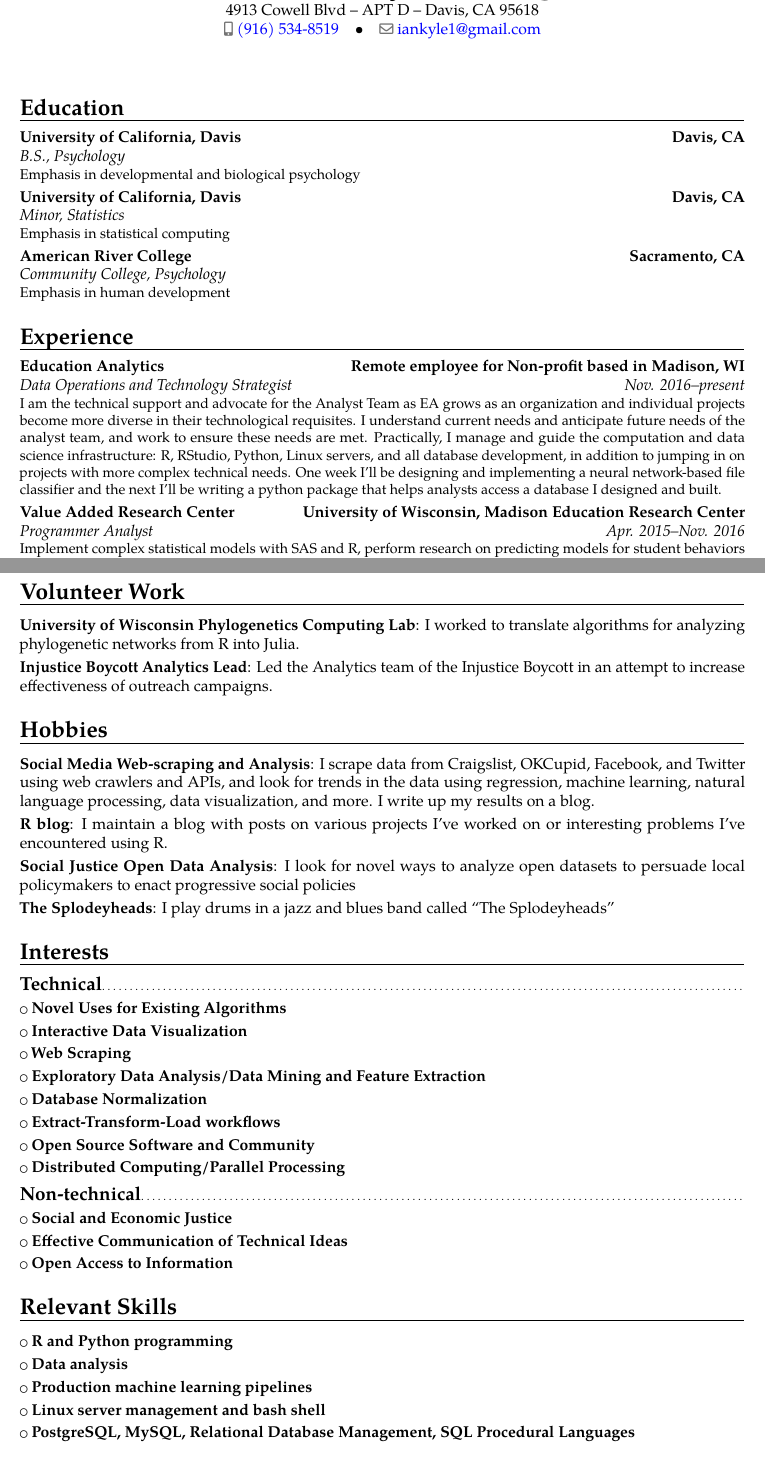
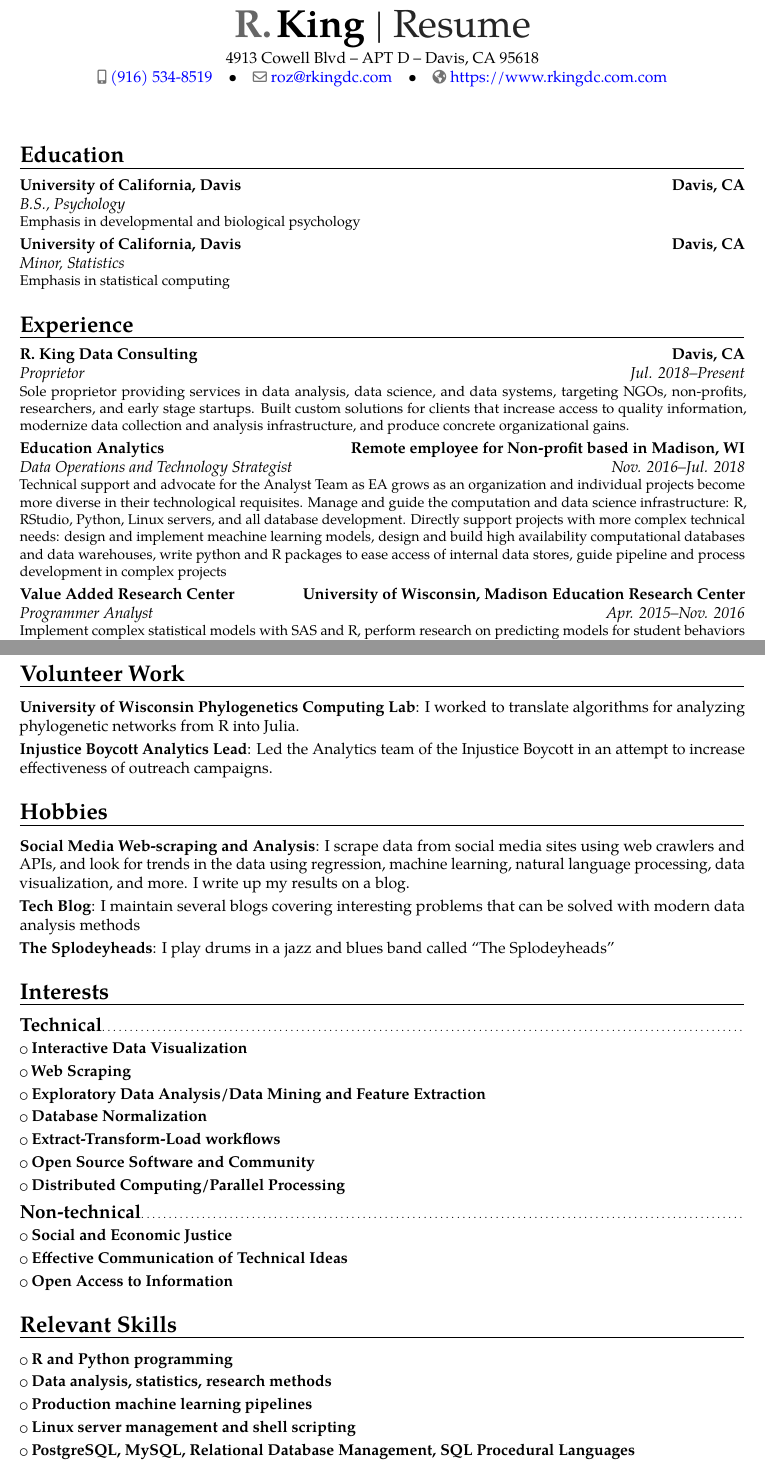
Before and after one commit to ikkyle/Portfolio, a LaTeX CV (code/resume/resume.tex): two parts of pages 1 and 2 of 2, joined at a grey line, cut at the place of the change. Compiled offline with pdfLaTeX.

Commit message:
resume updates

```diff
--- a/code/resume/resume.tex
+++ b/code/resume/resume.tex
@@ -4,25 +4,27 @@
 \usepackage[scale=0.75, top=.5in, bottom=.5in]{geometry}
 \usepackage{lastpage}
 \rfoot{\addressfont\itshape\textcolor{gray}{Page \thepage\ of \pageref{LastPage}}}
- % https://www.themuse.com/profiles/caremessage#jobs
-\name{Roz}{\textnormal{(Ian Kyle)} King}
-%\title{Resume}
+\name{R.}{King}
+\title{Resume}
 \address{4913 Cowell Blvd}{APT D}{Davis, CA 95618}
 \phone[mobile]{(916) 534-8519}
-\email{iankyle1@gmail.com}
-%\homepage{http://ikkyle.com}
+\email{roz@rkingdc.com}
+\homepage{https://www.rkingdc.com.com}
 \begin{document}
 \hypersetup{urlcolor=blue}
 \makecvtitle
-
+%\vspace{-7ex}
 \section{Education}
 \cventry{}{B.S.}{University of California, Davis}{Davis, CA}{\textit{Psychology}}{Emphasis in developmental and biological psychology}
 \cventry{}{Minor}{University of California, Davis}{Davis, CA}{\textit{Statistics}}{Emphasis in statistical computing}
-\cventry{}{Community College}{American River College}{Sacramento, CA}{\textit{Psychology}}{Emphasis in human development}
 
 \section{Experience}
-\cventry{Nov. 2016--present}{Data Operations  and Technology Strategist}{Education Analytics}{Remote employee for Non-profit based in Madison, WI}{}
-{I am the technical support and advocate for the Analyst Team as EA grows as an organization and individual projects become more diverse in their technological requisites. I understand current needs and anticipate future needs of the analyst team, and work to ensure these needs are met. Practically, I manage and guide the computation and data science infrastructure: R, RStudio, Python, Linux servers, and all database development, in addition to jumping in on projects with more complex technical needs. One week I'll be designing and implementing a neural network-based file classifier and the next I'll be writing a python package that helps analysts access a database I designed and built.}
+
+\cventry{Jul. 2018--Present}{Proprietor}{R. King Data Consulting}{Davis, CA}{}
+{Sole proprietor providing services in data analysis, data science, and data systems, targeting NGOs, non-profits, researchers, and early stage startups. Built custom solutions for clients that increase access to quality information, modernize data collection and analysis infrastructure, and produce concrete organizational gains. }
+
+\cventry{Nov. 2016--Jul. 2018}{Data Operations  and Technology Strategist}{Education Analytics}{Remote employee for Non-profit based in Madison, WI}{}
+{Technical support and advocate for the Analyst Team as EA grows as an organization and individual projects become more diverse in their technological requisites. Manage and guide the computation and data science infrastructure: R, RStudio, Python, Linux servers, and all database development. Directly support projects with more complex technical needs:  design and implement meachine learning models, design and build high availability computational databases and data warehouses, write python and R packages to ease access of internal data stores, guide pipeline and process development in complex projects}
 
 \cventry{Apr. 2015--Nov. 2016}{Programmer Analyst}{Value Added Research Center}{University of Wisconsin, Madison Education Research Center}{}{Implement complex statistical models with SAS and R, perform research on predicting models for student behaviors and abilities, proposed and implemented unsupervised learning methods for tracking complex student trajectories.
 }
@@ -53,14 +55,12 @@
 \cvitem{Injustice Boycott Analytics Lead}{Led the Analytics team of the Injustice Boycott in an attempt to increase effectiveness of outreach campaigns.}
 
 \section{Hobbies}
-\cvitem{Social Media Web-scraping and Analysis}{I scrape data from Craigslist, OKCupid, Facebook, and Twitter using web crawlers and APIs, and look for trends in the data using regression, machine learning, natural language processing, data visualization, and more. I write up my results on a blog.}
-\cvitem{R blog}{I maintain a blog with posts on various projects I've worked on or interesting problems I've encountered using R.}
-\cvitem{Social Justice Open Data Analysis}{I look for novel ways to analyze open datasets to persuade local policymakers to  enact progressive social policies}
+\cvitem{Social Media Web-scraping and Analysis}{I scrape data from social media sites using web crawlers and APIs, and look for trends in the data using regression, machine learning, natural language processing, data visualization, and more. I write up my results on a blog.}
+\cvitem{Tech Blog}{I maintain several blogs covering interesting problems that can be solved with modern data analysis methods}
 \cvitem{The Splodeyheads}{I play drums in a jazz and blues band called ``The Splodeyheads''}
 
 \section{Interests}
 \subsection{Technical}
-\cvlistitem{\textbf{Novel Uses for Existing Algorithms}}
 \cvlistitem{\textbf{Interactive Data Visualization}}
 \cvlistitem{\textbf{Web Scraping}}
 \cvlistitem{\textbf{Exploratory Data Analysis/Data Mining and Feature Extraction}}
@@ -75,7 +75,7 @@
 
 \section{Relevant Skills}
 \cvlistitem{\textbf{R and Python programming}}
-\cvlistitem{\textbf{Data analysis}}
+\cvlistitem{\textbf{Data analysis, statistics, research methods}}
 \cvlistitem{\textbf{Production machine learning pipelines}}
-\cvlistitem{\textbf{Linux server management and bash shell}}
+\cvlistitem{\textbf{Linux server management and shell scripting}}
 \cvlistitem{\textbf{PostgreSQL, MySQL, Relational Database Management, SQL Procedural Languages}}
```
Also changed, not shown: code/resume/resume.pdf, code/resume/resume.tex (9 more changed lines), 3 other files.
